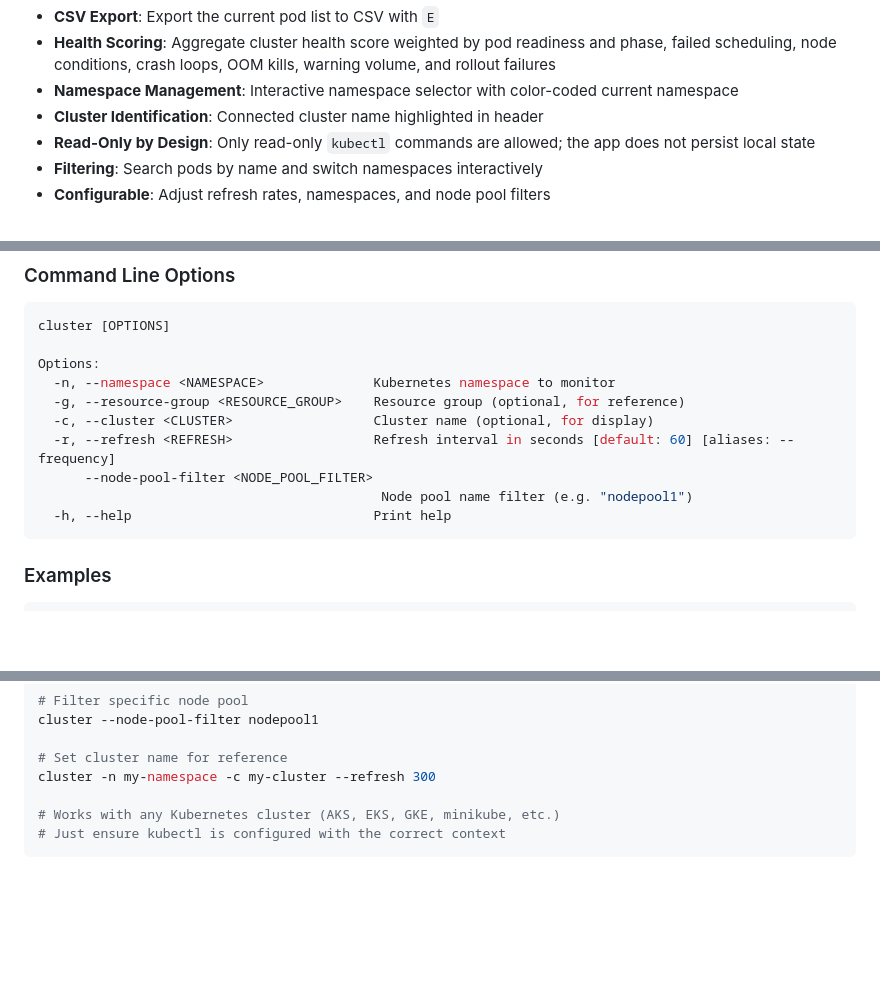
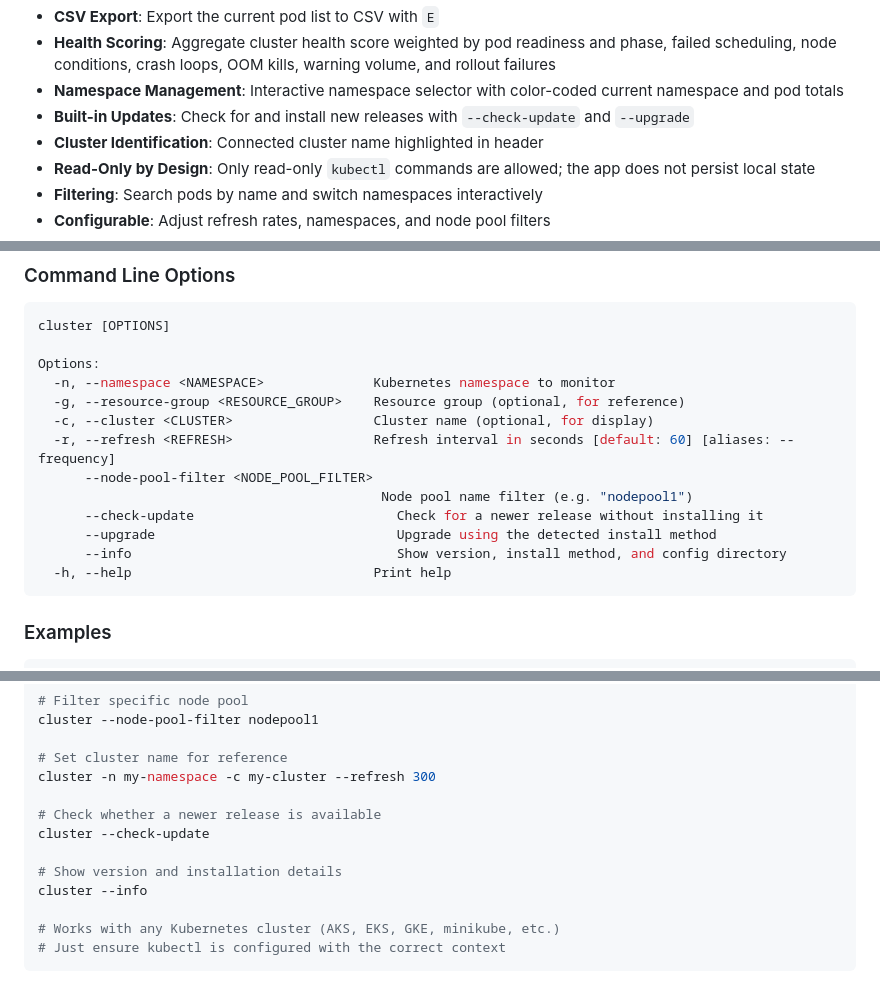
Before and after one commit to sharat/cluster-cli, a Markdown page: README.md, 3 parts joined by grey strips. Drawn GitHub-style; blank space fills up the shorter version.

Commit message:
docs: describe namespace pod totals and updates

````diff
--- a/README.md
+++ b/README.md
@@ -32,7 +32,8 @@ For the current detailed feature inventory, see [features.md](features.md).
 - **Pod Prioritization**: Cycle pod sort modes with `s` to surface restarts, CPU pressure, memory pressure, readiness, or latest incident activity first
 - **CSV Export**: Export the current pod list to CSV with `E`
 - **Health Scoring**: Aggregate cluster health score weighted by pod readiness and phase, failed scheduling, node conditions, crash loops, OOM kills, warning volume, and rollout failures
-- **Namespace Management**: Interactive namespace selector with color-coded current namespace
+- **Namespace Management**: Interactive namespace selector with color-coded current namespace and pod totals
+- **Built-in Updates**: Check for and install new releases with `--check-update` and `--upgrade`
 - **Cluster Identification**: Connected cluster name highlighted in header
 - **Read-Only by Design**: Only read-only `kubectl` commands are allowed; the app does not persist local state
 - **Filtering**: Search pods by name and switch namespaces interactively
@@ -98,6 +99,9 @@ Options:
   -r, --refresh <REFRESH>                  Refresh interval in seconds [default: 60] [aliases: --frequency]
       --node-pool-filter <NODE_POOL_FILTER>
                                             Node pool name filter (e.g. "nodepool1")
+      --check-update                          Check for a newer release without installing it
+      --upgrade                               Upgrade using the detected install method
+      --info                                  Show version, install method, and config directory
   -h, --help                               Print help
 ```
 
@@ -118,6 +122,12 @@ cluster --node-pool-filter nodepool1
 
 # Set cluster name for reference
 cluster -n my-namespace -c my-cluster --refresh 300
+
+# Check whether a newer release is available
+cluster --check-update
+
+# Show version and installation details
+cluster --info
 
 # Works with any Kubernetes cluster (AKS, EKS, GKE, minikube, etc.)
 # Just ensure kubectl is configured with the correct context
````
Also changed, not shown: other parts of README.md (+6 -1 lines), features.md (+2 -2 lines).
